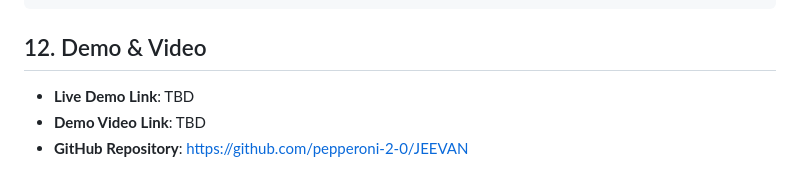
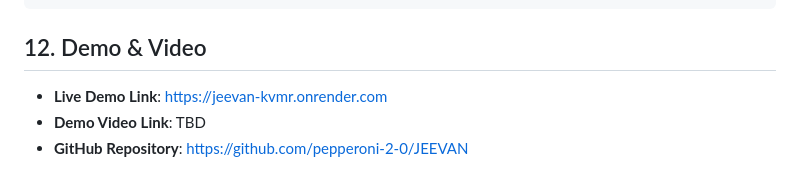
Before and after one commit to pepperoni-2-0/Project-X, a Markdown page: README.md, the part around the change. GitHub-like rendering.

Commit message:
Link Added

```diff
--- a/README.md
+++ b/README.md
@@ -325,7 +325,7 @@ End
 
 ## 12. Demo & Video
 
-- **Live Demo Link**: TBD
+- **Live Demo Link**: https://jeevan-kvmr.onrender.com
 - **Demo Video Link**: TBD
 - **GitHub Repository**: https://github.com/pepperoni-2-0/JEEVAN
 
```
